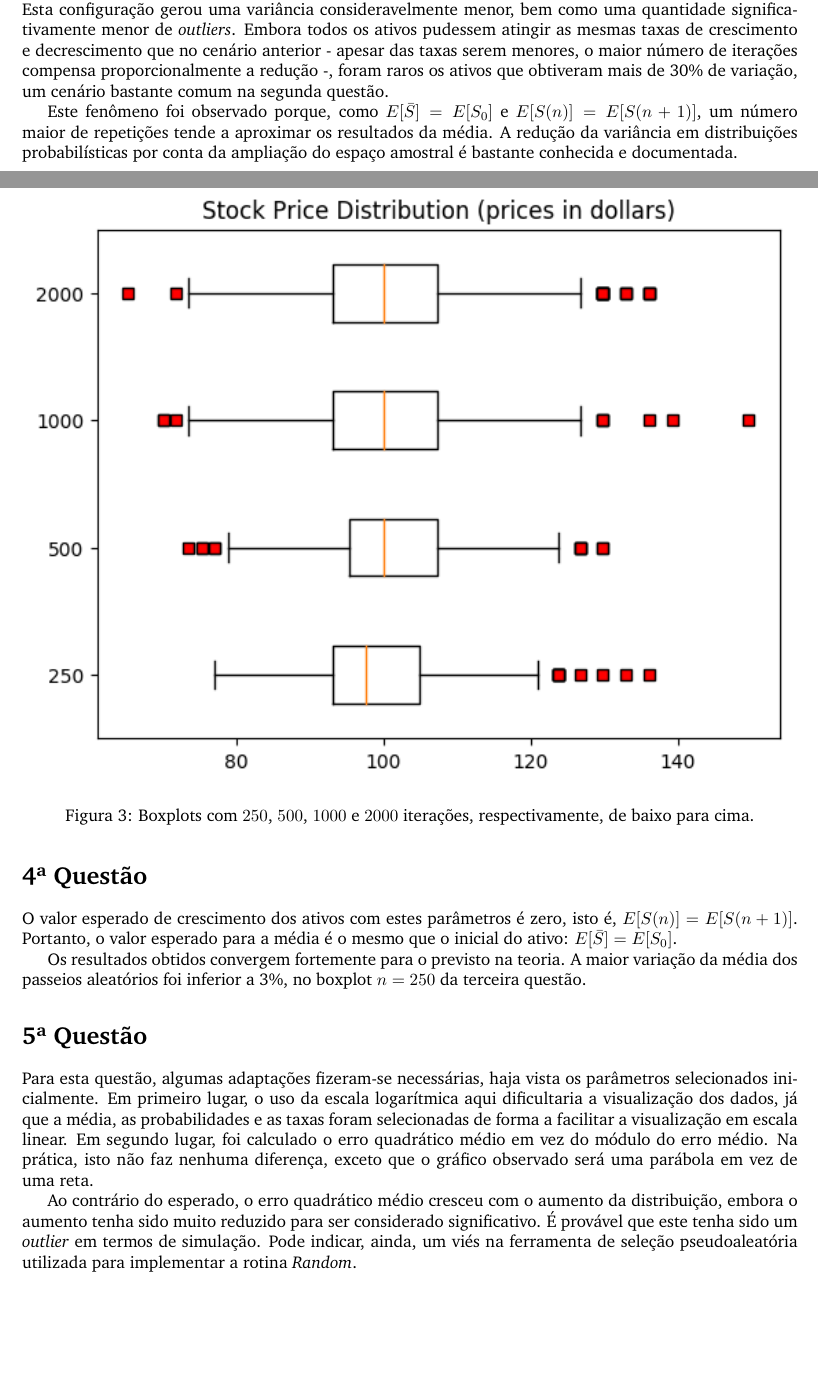
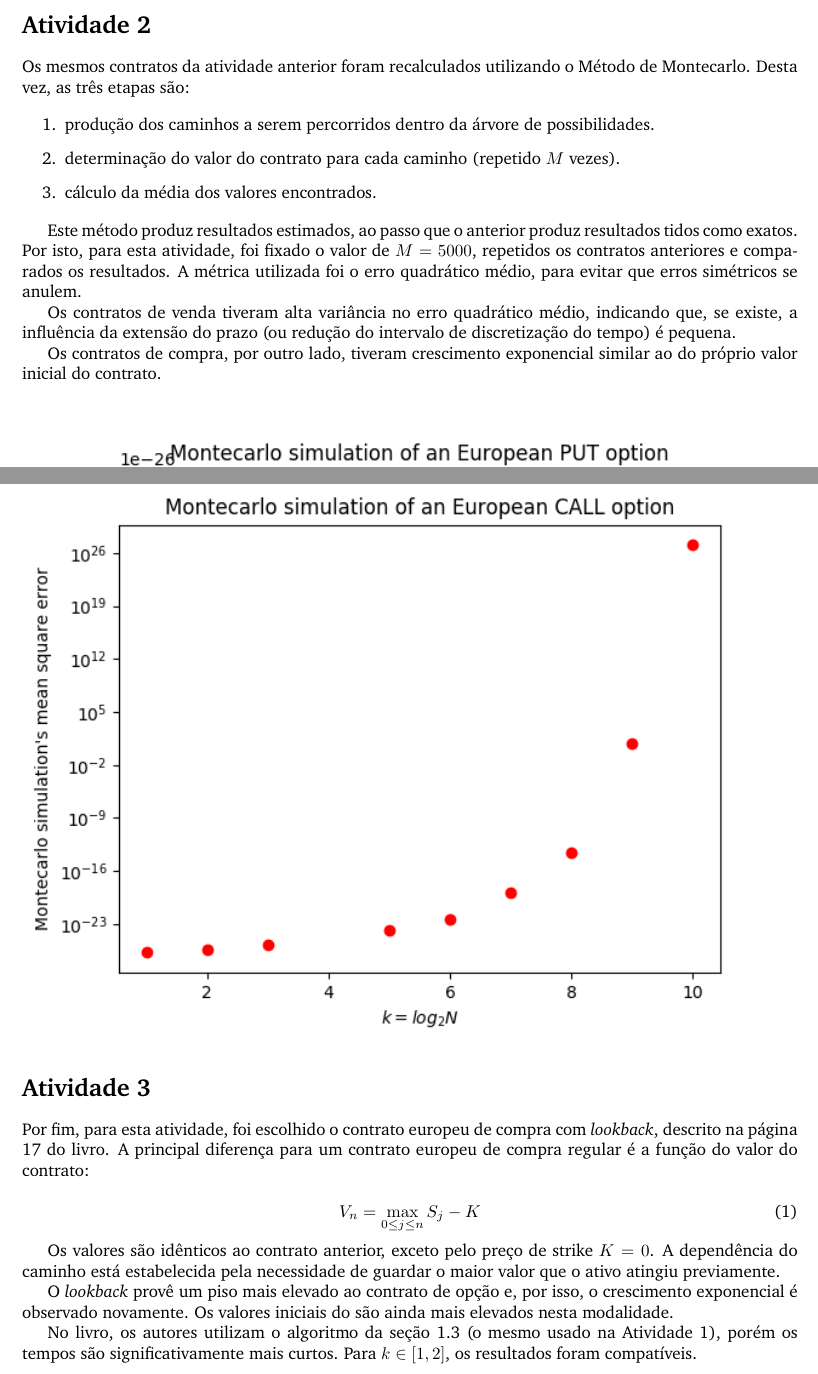
Before and after one commit to ramonduarte/mmftrab2, a LaTeX document (report/main.tex): two parts of pages 3 and 4 of 5, joined at a grey line, cut at the place of the change, the shorter picture padded with empty space. Compiled offline with pdfLaTeX.

Commit message:
Final commit.

```diff
--- a/report/main.tex
+++ b/report/main.tex
@@ -90,0 +114,18 @@ Foram calculados os valores para 10 simulações, tais que $N = 2^{k}; k = 1, 2,
+\section*{Atividade 2}
+
+Os mesmos contratos da atividade anterior foram recalculados utilizando o Método de Montecarlo.
+Desta vez, as três etapas são:
+
+\begin{enumerate}
+	\item produção dos caminhos a serem percorridos dentro da árvore de possibilidades.
+	\item determinação do valor do contrato para cada caminho (repetido $M$ vezes).
+	\item cálculo da média dos valores encontrados.
+\end{enumerate}
+
+Este método produz resultados estimados, ao passo que o anterior produz resultados tidos como exatos.
+Por isto, para esta atividade, foi fixado o valor de $M=5000$, repetidos os contratos anteriores e comparados os resultados.
+A métrica utilizada foi o erro quadrático médio, para evitar que erros simétricos se anulem.
+
+Os contratos de venda tiveram alta variância no erro quadrático médio, indicando que, se existe, a influência da extensão do prazo (ou redução do intervalo de discretização do tempo) é pequena.
+
+Os contratos de compra, por outro lado, tiveram crescimento exponencial similar ao do próprio valor inicial do contrato.
@@ -91,3 +137,10 @@ Foram calculados os valores para 10 simulações, tais que $N = 2^{k}; k = 1, 2,
+	\label{}
+\end{figure}
+
+\begin{figure}[H]
+	\includegraphics[width=\linewidth]{Figure_3.png}
+	\centering
+
 	\label{}
 \end{figure}
 
@@ -95,6 +148,19 @@ Foram calculados os valores para 10 simulações, tais que $N = 2^{k}; k = 1, 2,
 %	PROBLEM 2
 %----------------------------------------------------------------------------------------
 
+\section*{Atividade 3}
 
-\section*{2ª Questão}
+Por fim, para esta atividade, foi escolhido o contrato europeu de compra com \emph{lookback}, descrito na página 17 do livro.
+A principal diferença para um contrato europeu de compra regular é a função do valor do contrato:
 
+\begin{equation}
+	V_{n} = \max_{0 \leq j \leq n} S_{j}  -  K
+\end{equation}
+
+Os valores são idênticos ao contrato anterior, exceto pelo preço de strike $K = 0$.
+A dependência do caminho está estabelecida pela necessidade de guardar o maior valor que o ativo atingiu previamente.
+
+O \emph{lookback} provê um piso mais elevado ao contrato de opção e, por isso, o crescimento exponencial é observado novamente.
+Os valores iniciais do são ainda mais elevados nesta modalidade.
+
+No livro, os autores utilizam o algoritmo da seção 1.3 (o mesmo usado na Atividade 1), porém os tempos são significativamente mais curtos. Para $k \in [1, 2]$, os resultados foram compatíveis.
@@ -119,45 +172,4 @@ Para facilitar a comparação dos boxplots, eles foram agrupados em subplots no
-Para esta questão, os boxplots foram refeitos utilizando os parâmetros $\Delta t = 0.25$ e $u = 1/d = \sqrt{1.024}$.
-Esta configuração gerou uma variância consideravelmente menor, bem como uma quantidade significativamente menor de \emph{outliers}.
-Embora todos os ativos pudessem atingir as mesmas taxas de crescimento e decrescimento que no cenário anterior - apesar das taxas serem menores, o maior número de iterações compensa proporcionalmente a redução -, foram raros os ativos que obtiveram mais de 30\% de variação, um cenário bastante comum na segunda questão.
-
-Este fenômeno foi observado porque, como $E[\bar{S}] = E[S_{0}]$ e $E[S(n)] = E[S(n+1)]$, um número maior de repetições tende a aproximar os resultados da média.
-A redução da variância em distribuições probabilísticas por conta da ampliação do espaço amostral é bastante conhecida e documentada.
-
-\begin{figure}[H]
-	\includegraphics[width=\linewidth]{fig3_250.png}
-	\centering
-
-	\caption{Boxplots com $250$, $500$, $1000$ e $2000$ iterações, respectivamente, de baixo para cima.}
 	\label{}
 \end{figure}
 
 
-%----------------------------------------------------------------------------------------
-%	PROBLEM 2
-%----------------------------------------------------------------------------------------
-
-\section*{4ª Questão}
-
-O valor esperado de crescimento dos ativos com estes parâmetros é zero, isto é, $E[S(n)] = E[S(n+1)]$.
-Portanto, o valor esperado para a média é o mesmo que o inicial do ativo: $E[\bar{S}] = E[S_{0}]$.
-
-Os resultados obtidos convergem fortemente para o previsto na teoria.
-A maior variação da média dos passeios aleatórios foi inferior a 3\%, no boxplot $n = 250$ da terceira questão.
-
-%----------------------------------------------------------------------------------------
-
-
-%----------------------------------------------------------------------------------------
-%	PROBLEM 2
-%----------------------------------------------------------------------------------------
-
-\section*{5ª Questão}
-
-Para esta questão, algumas adaptações fizeram-se necessárias, haja vista os parâmetros selecionados inicialmente.
-Em primeiro lugar, o uso da escala logarítmica aqui dificultaria a visualização dos dados, já que a média, as probabilidades e as taxas foram selecionadas de forma a facilitar a visualização em escala linear.
-Em segundo lugar, foi calculado o erro quadrático médio em vez do módulo do erro médio.
-Na prática, isto não faz nenhuma diferença, exceto que o gráfico observado será uma parábola em vez de uma reta.
-
-Ao contrário do esperado, o erro quadrático médio cresceu com o aumento da distribuição, embora o aumento tenha sido muito reduzido para ser considerado significativo.
-É provável que este tenha sido um \emph{outlier} em termos de simulação.
-Pode indicar, ainda, um viés na ferramenta de seleção pseudoaleatória utilizada para implementar a rotina \emph{Random}.
@@ -171,7 +176,2 @@ Pode indicar, ainda, um viés na ferramenta de seleção pseudoaleatória utiliz
-	\label{}
-\end{figure}
-
-%----------------------------------------------------------------------------------------
-
 
 \end{document}
```
Also changed, not shown: report/main.pdf, report/main.tex (54 more changed lines), 4 other files.
